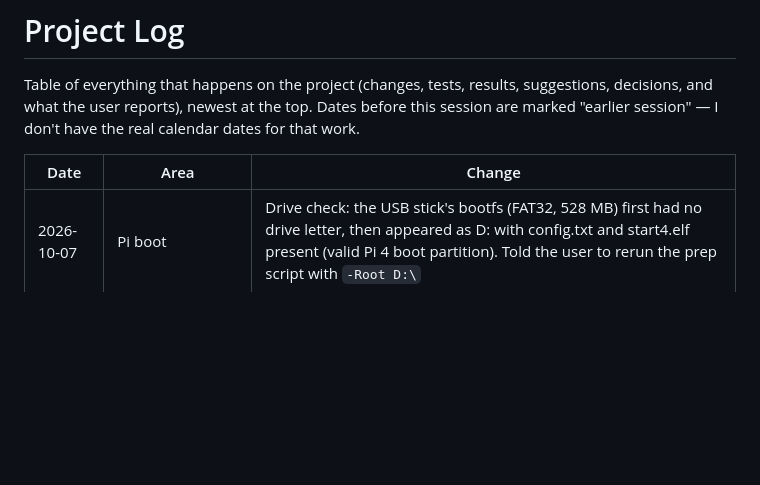
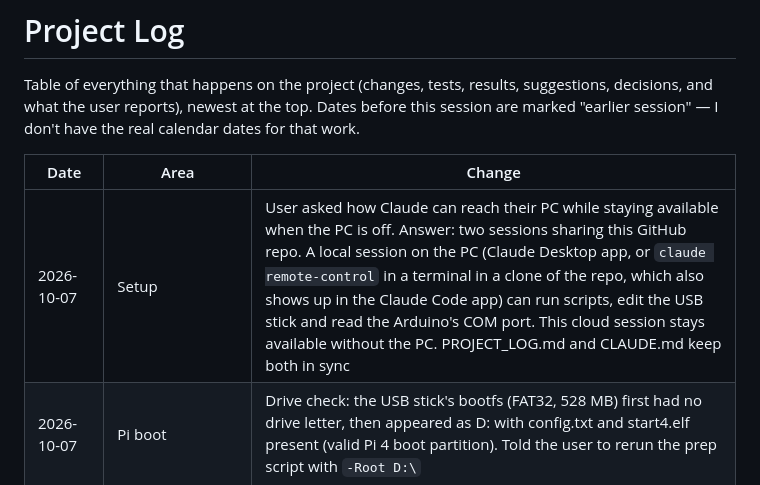
Before and after one commit to HaidarAli147/retro-tv, a Markdown page: PROJECT_LOG.md, the part around the change. Rendered like a GitHub page; blank space fills up the shorter version.

Commit message:
Log PC-access setup advice
Co-Authored-By: Claude Opus 5.5 <noreply@anthropic.com>
Claude-Session: https://claude.ai/code/session_011SnRkzkWNjLFp7jjiX2Foy

```diff
--- a/PROJECT_LOG.md
+++ b/PROJECT_LOG.md
@@ -5,6 +5,7 @@ Table of everything that happens on the project (changes, tests, results, sugges
 
 | Date | Area | Change |
 |---|---|---|
+| 2026-10-07 | Setup | User asked how Claude can reach their PC while staying available when the PC is off. Answer: two sessions sharing this GitHub repo. A local session on the PC (Claude Desktop app, or `claude remote-control` in a terminal in a clone of the repo, which also shows up in the Claude Code app) can run scripts, edit the USB stick and read the Arduino's COM port. This cloud session stays available without the PC. PROJECT_LOG.md and CLAUDE.md keep both in sync |
 | 2026-10-07 | Pi boot | Drive check: the USB stick's bootfs (FAT32, 528 MB) first had no drive letter, then appeared as D: with config.txt and start4.elf present (valid Pi 4 boot partition). Told the user to rerun the prep script with `-Root D:\` |
 | 2026-10-07 | Pi boot | Script now runs from C:\Users\haals\Downloads (download worked) but stopped with "No Pi boot drive found": no drive letter has both config.txt and start4.elf, so nothing was changed. Asked the user to list their drives (Get-Volume) to see whether the USB stick's bootfs has a letter; if it has one, use -Root X:\, if not, assign a letter in Disk Management |
 | 2026-10-07 | Pi boot | User didn't know how to download the attached files. Gave a single PowerShell block to paste that writes prep_usb_serial.ps1 (here-string) and serialtest.img (base64) into Downloads; round-trip checked in PowerShell 7 (both files identical) |
```
